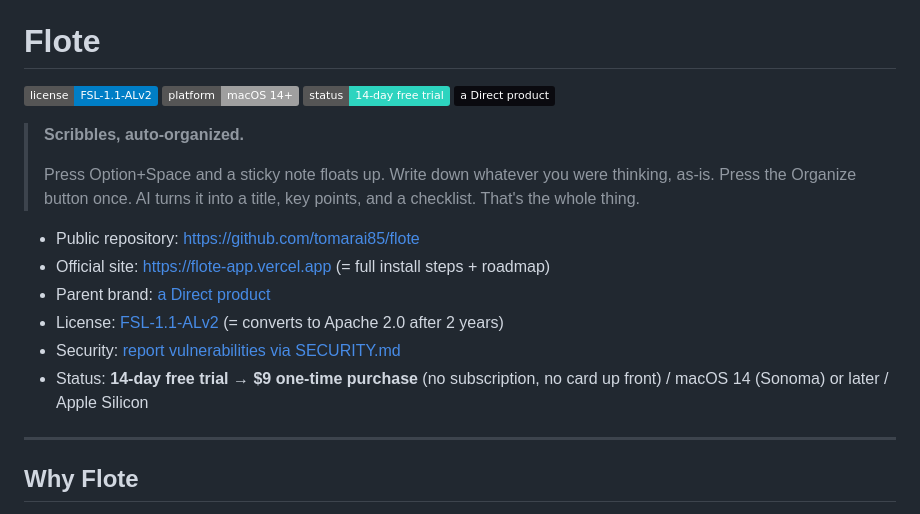
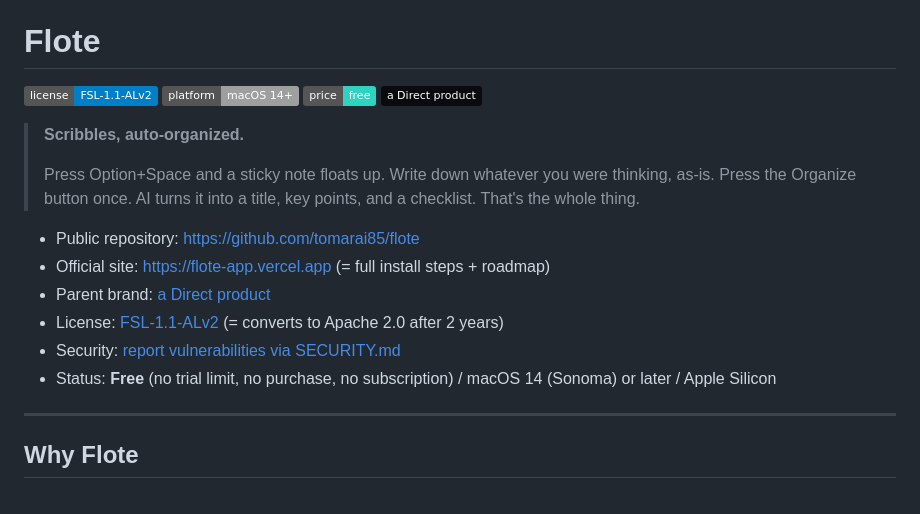
Before and after one commit to tomarai85/flote, a Markdown page: README.md, the part around the change. Rendered like a GitHub page; badges without logos.

Commit message:
README: Flote is free as of 1.0.6
1.0.6 removed the 14-day trial limit and there is no purchase, so the status line and badge now say free.

```diff
--- a/README.md
+++ b/README.md
@@ -10,7 +10,7 @@
 
 [![License: FSL-1.1-ALv2](https://img.shields.io/badge/license-FSL--1.1--ALv2-blue.svg)](./LICENSE.md)
 [![Platform: macOS](https://img.shields.io/badge/platform-macOS%2014%2B-lightgrey.svg)](https://flote-app.vercel.app)
-[![Status: trial](https://img.shields.io/badge/status-14--day%20free%20trial-2dd4bf.svg)](https://flote-app.vercel.app)
+[![Price: free](https://img.shields.io/badge/price-free-2dd4bf.svg)](https://flote-app.vercel.app)
 [![A Direct product](https://img.shields.io/badge/-a%20Direct%20product-0a0a0f.svg)](https://direct-homepage.vercel.app)
 
 > **Scribbles, auto-organized.**
@@ -22,7 +22,7 @@
 - Parent brand: [a Direct product](https://direct-homepage.vercel.app)
 - License: [FSL-1.1-ALv2](./LICENSE.md) (= converts to Apache 2.0 after 2 years)
 - Security: [report vulnerabilities via SECURITY.md](./SECURITY.md)
-- Status: **14-day free trial → $9 one-time purchase** (no subscription, no card up front) / macOS 14 (Sonoma) or later / Apple Silicon
+- Status: **Free** (no trial limit, no purchase, no subscription) / macOS 14 (Sonoma) or later / Apple Silicon
 
 
 ---
```
